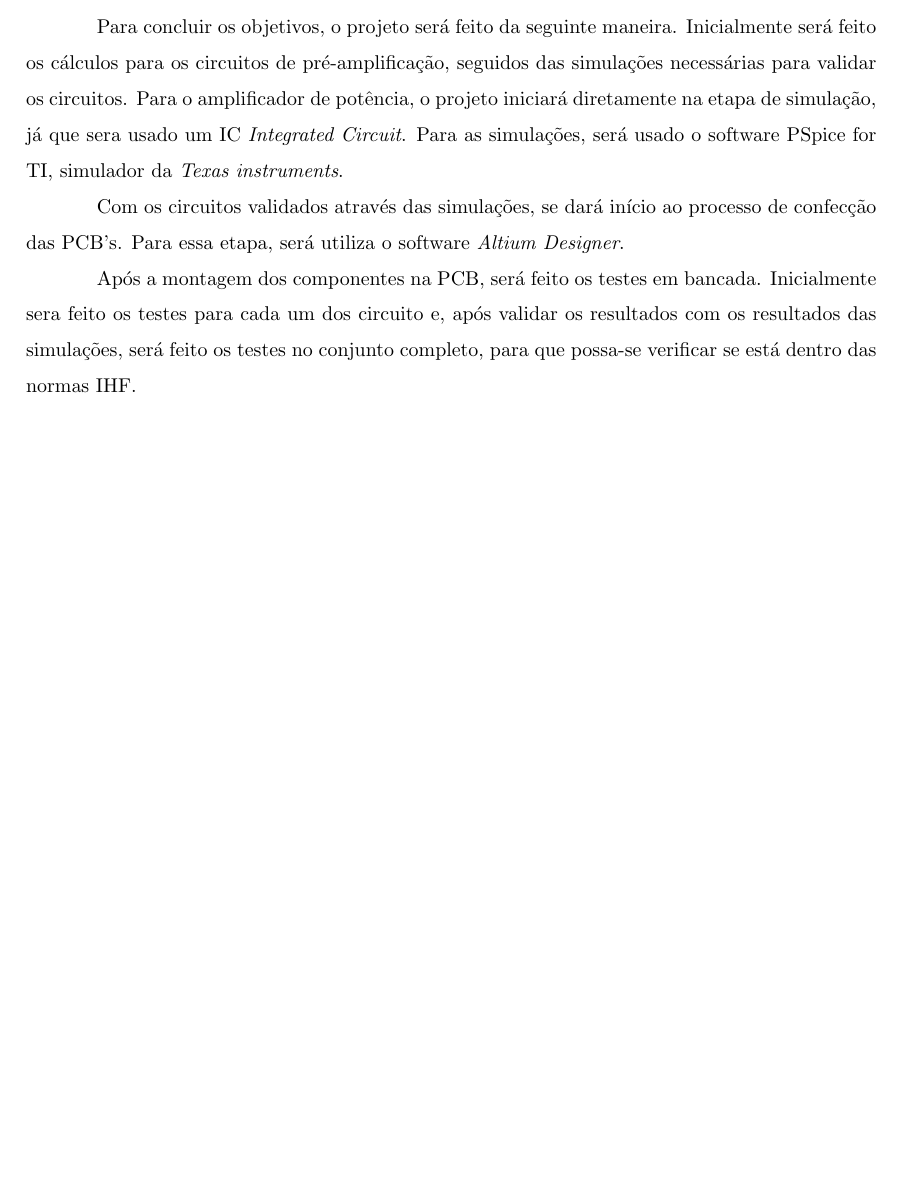
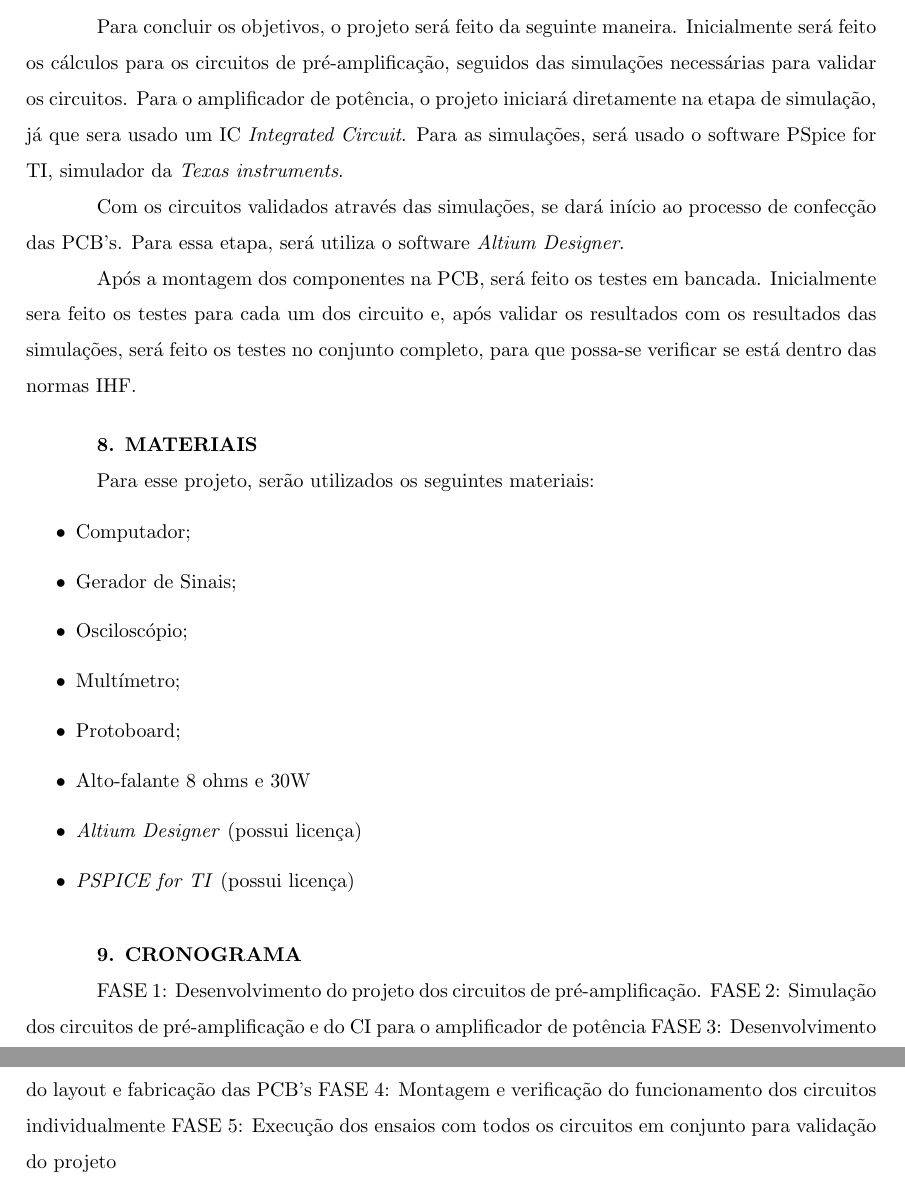
Before and after one commit to rafaelgabriel07/TCC, a LaTeX document (Proposta - Rafael Gabriel/principal.tex): part of page 2 of 2 before the commit and two parts of pages 2 and 3 of 3 after it, the two joined at a grey line, cut so that both start at the same text, the shorter picture padded with empty space. Compiled offline with LaTeX, dvips and Ghostscript.

Commit message:
ADD: Cronograma e materiais (só colocar o cronograma para fechar)

```diff
--- a/Proposta - Rafael Gabriel/principal.tex
+++ b/Proposta - Rafael Gabriel/principal.tex
@@ -106,6 +106,34 @@ Com os circuitos validados através das simulações, se dará início ao proces
 Após a montagem dos componentes na PCB, será feito os testes em bancada. Inicialmente sera feito os testes para cada um dos circuito e, após validar os resultados com os resultados das simulações,
 será feito os testes no conjunto completo, para que possa-se verificar se está dentro das normas IHF. %Novamente entrando na questão de alta fidelidade. Verificar se isso realmente é possível
 
+\vspace{0.4cm}
+
+\textbf{8. MATERIAIS}
+
+Para esse projeto, serão utilizados os seguintes materiais:
+%Coloco os componentes especificos (capacitores, resistores e etc?)
+
+\begin{itemize}
+    \item Computador;
+    \item Gerador de Sinais;
+    \item Osciloscópio;
+    \item Multímetro;
+    \item Protoboard;
+    \item Alto-falante 8 ohms e 30W
+    \item \textit{Altium Designer} (possui licença)
+    \item \textit{PSPICE for TI} (possui licença)
+\end{itemize}
+
+\vspace{0.4cm}
+
+\textbf{9. CRONOGRAMA}
+
+FASE 1: Desenvolvimento do projeto dos circuitos de pré-amplificação.
+FASE 2: Simulação dos circuitos de pré-amplificação e do CI para o amplificador de potência
+FASE 3: Desenvolvimento do layout e fabricação das PCB's
+FASE 4: Montagem e verificação do funcionamento dos circuitos individualmente
+FASE 5: Execução dos ensaios com todos os circuitos em conjunto para validação do projeto
+
 \end{document}
 
 % Consigo colocar esses amplificador dentros das normas do IHF?
```
